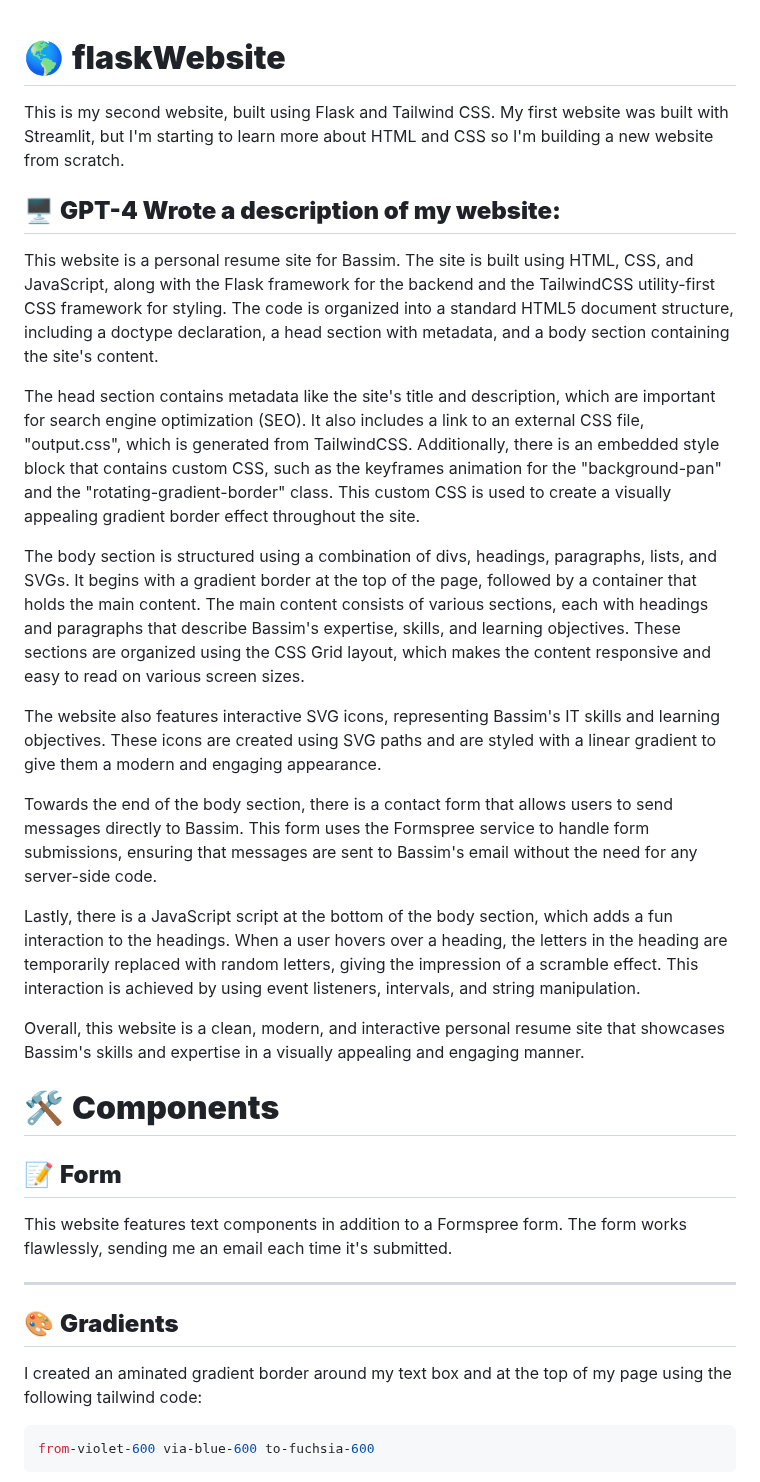
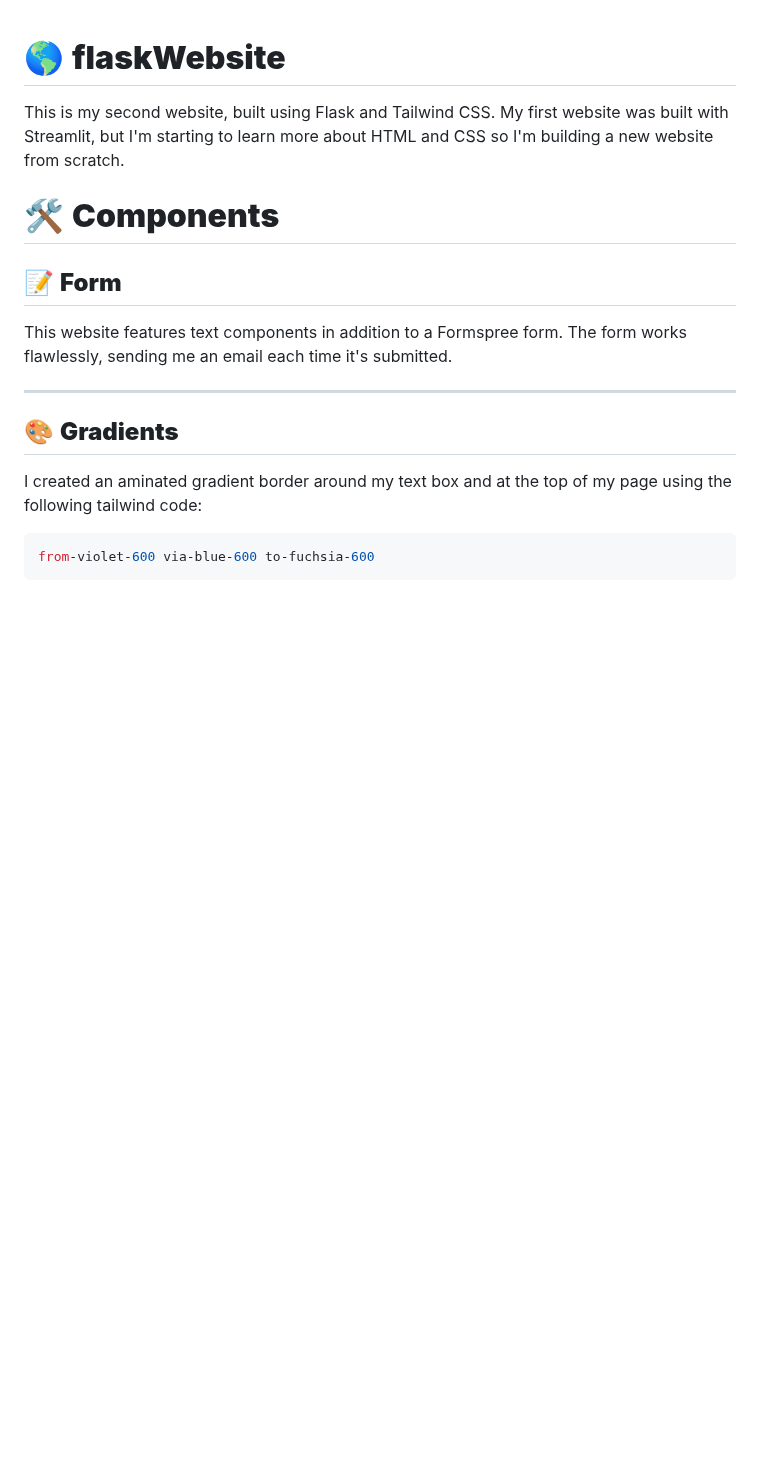
Before and after one commit to AVGVSTVS96/flaskWebsite, a Markdown page: README.md, the part around the change. Rendered like a GitHub page; blank space fills up the shorter version.

```diff
--- a/README.md
+++ b/README.md
@@ -1,21 +1,5 @@
 # 🌎 **flaskWebsite**
 This is my second website, built using Flask and Tailwind CSS. My first website was built with Streamlit, but I'm starting to learn more about HTML and CSS so I'm building a new website from scratch.
-
-## 🖥️ **GPT-4 Wrote a description of my website:**
-
-This website is a personal resume site for Bassim. The site is built using HTML, CSS, and JavaScript, along with the Flask framework for the backend and the TailwindCSS utility-first CSS framework for styling. The code is organized into a standard HTML5 document structure, including a doctype declaration, a head section with metadata, and a body section containing the site's content.
-
-The head section contains metadata like the site's title and description, which are important for search engine optimization (SEO). It also includes a link to an external CSS file, "output.css", which is generated from TailwindCSS. Additionally, there is an embedded style block that contains custom CSS, such as the keyframes animation for the "background-pan" and the "rotating-gradient-border" class. This custom CSS is used to create a visually appealing gradient border effect throughout the site.
-
-The body section is structured using a combination of divs, headings, paragraphs, lists, and SVGs. It begins with a gradient border at the top of the page, followed by a container that holds the main content. The main content consists of various sections, each with headings and paragraphs that describe Bassim's expertise, skills, and learning objectives. These sections are organized using the CSS Grid layout, which makes the content responsive and easy to read on various screen sizes.
-
-The website also features interactive SVG icons, representing Bassim's IT skills and learning objectives. These icons are created using SVG paths and are styled with a linear gradient to give them a modern and engaging appearance.
-
-Towards the end of the body section, there is a contact form that allows users to send messages directly to Bassim. This form uses the Formspree service to handle form submissions, ensuring that messages are sent to Bassim's email without the need for any server-side code.
-
-Lastly, there is a JavaScript script at the bottom of the body section, which adds a fun interaction to the headings. When a user hovers over a heading, the letters in the heading are temporarily replaced with random letters, giving the impression of a scramble effect. This interaction is achieved by using event listeners, intervals, and string manipulation.
-
-Overall, this website is a clean, modern, and interactive personal resume site that showcases Bassim's skills and expertise in a visually appealing and engaging manner.
 
 # 🛠️  **Components**
 ## 📝 **Form**
```
